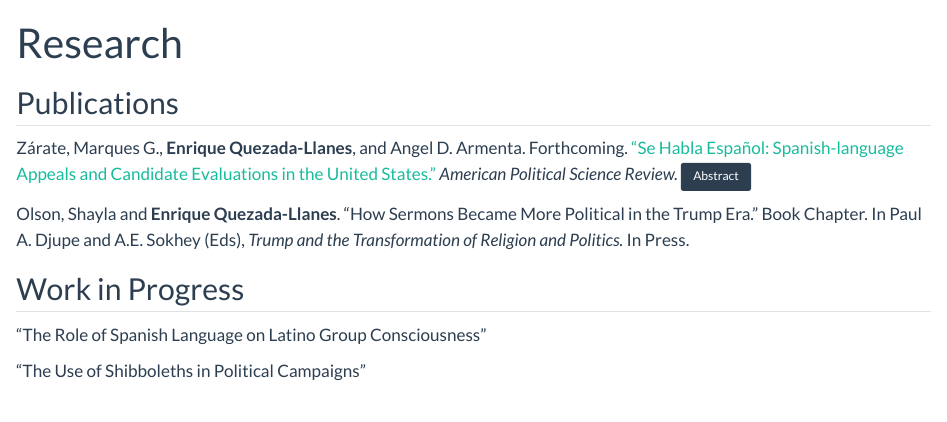
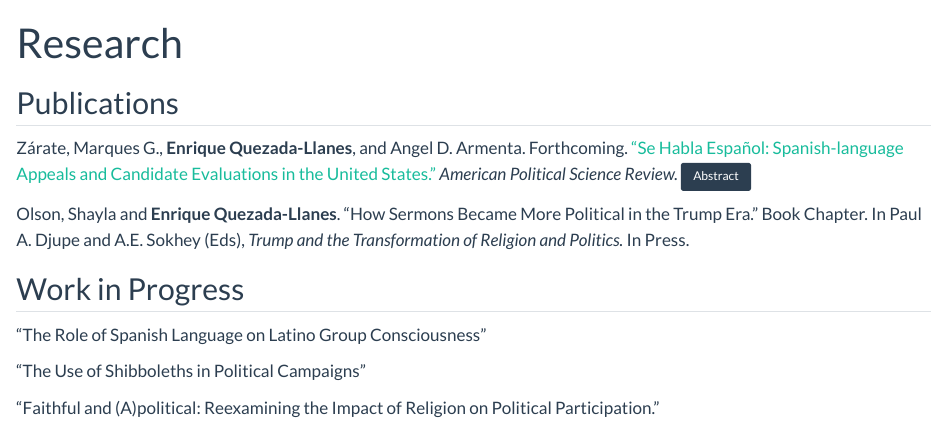
Before and after one commit to equezadallanes/equezadallanes.github.io, a Quarto document (research.qmd): the page in a window 1100 px wide, from its top. Rendered offline with R 4.5, knitr and Pandoc in place of Quarto, with nearby package versions.

Commit message:
research update

```diff
--- a/research.qmd
+++ b/research.qmd
@@ -25,3 +25,5 @@ Olson, Shayla and **Enrique Quezada-Llanes**. "How Sermons Became More Political
 "The Role of Spanish Language on Latino Group Consciousness"
 
 "The Use of Shibboleths in Political Campaigns"
+
+"Faithful and (A)political: Reexamining the Impact of Religion on Political Participation."
```
Also changed, not shown: 1 other file.
